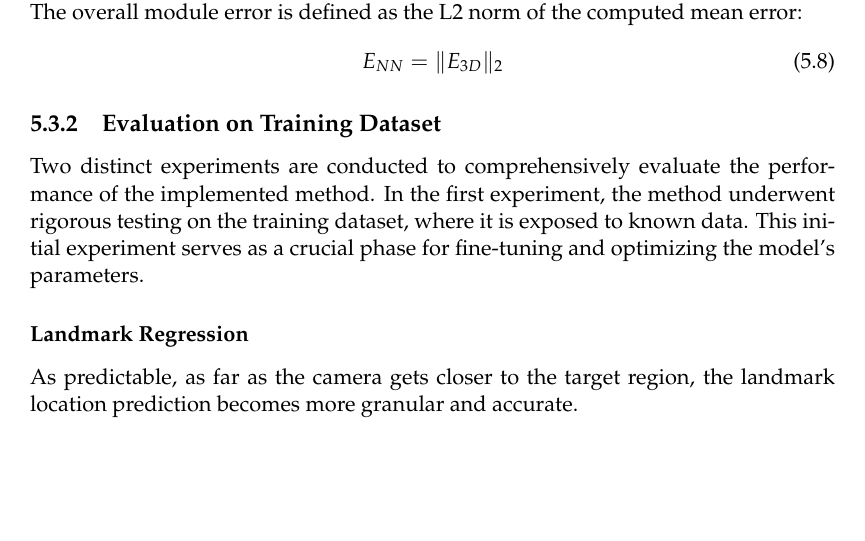
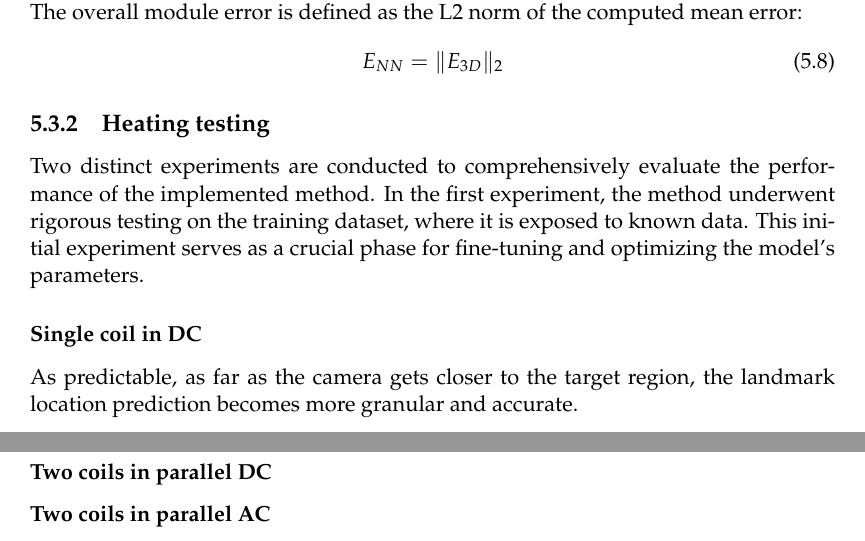
Before and after one commit to morgancasale/Master-Thesis, a LaTeX thesis (main.tex, which reads Chapters/Chapter5/Exp_Evaluation.tex): part of page 46 of 71 before the commit and two parts of pages 46 and 56 of 72 after it, the two joined at a grey line, cut so that both start at the same text, the shorter picture padded with empty space. Compiled offline with pdfLaTeX.

Commit message:
Update  29/02/2024

```diff
--- a/Chapters/Chapter5/Exp_Evaluation.tex
+++ b/Chapters/Chapter5/Exp_Evaluation.tex
@@ -52,14 +50,12 @@ The overall module error is defined as the L2 norm of the computed mean error:
     E_{NN} = \|E_{3D}\|_2
 \end{equation}
 
-%-----------------------------------
-%	SUBSECTION 2
-%-----------------------------------
-\subsection{Evaluation on Training Dataset}
+% -- Subsection 3.2
+\subsection{Heating testing}
 \label{Chapter5/EvalTraining}
 Two distinct experiments are conducted to comprehensively evaluate the performance of the implemented method. In the first experiment, the method underwent rigorous testing on the training dataset, where it is exposed to known data. This initial experiment serves as a crucial phase for fine-tuning and optimizing the model's parameters.
 
-\subsubsection{Landmark Regression}
+\subsubsection{Single coil in DC}
 As predictable, as far as the camera gets closer to the target region, the landmark location prediction becomes more granular and accurate.
 
 It is important to notice that the performed experiment takes into account 40 cm as minimum distance from the target. This is due to an accurate results analysis which reports that in closer positions the number of landmarks in the camera frame is not sufficient to predict correctly the pose.
@@ -319,6 +316,9 @@ Overall & 1.38 $\pm$ 0.06 & 0.85 $\pm$ 0.35 & 1.85 $\pm$ 1.19 & 0.058 & 0.0168 &
 \label{tab:ResSingTrain}
 \end{table}
 
+\subsubsection{Two coils in parallel DC}
+\subsubsection{Two coils in parallel AC}
+
 \newpage
 Tables \textbf{\ref{tab:ResMultiTrain}} and \textbf{\ref{tab:ResSingTrain}} highlight that the single-model configuration demonstrates superior overall performance ($S$ = 0.0178) compared to the multi-model configuration ($S$ = 0.0208). However, it's noteworthy that the multi-model configuration has slightly better performance in the rotation aspect despite the overall advantage of the single-model setup.
 
```
Also changed, not shown: Sections/Abbrevations.tex (+1 -0 lines), Chapters/Chapter5/Exp_Evaluation.tex (18 more changed lines), 5 other files.
